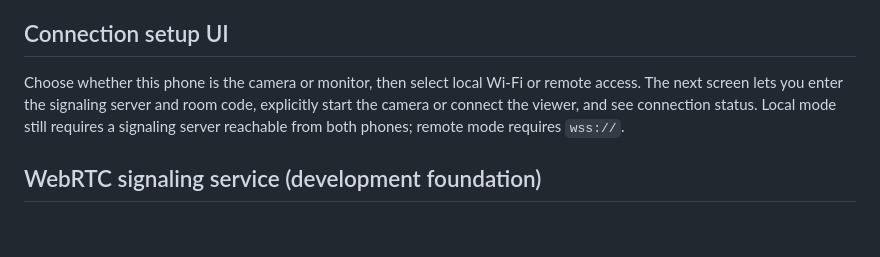
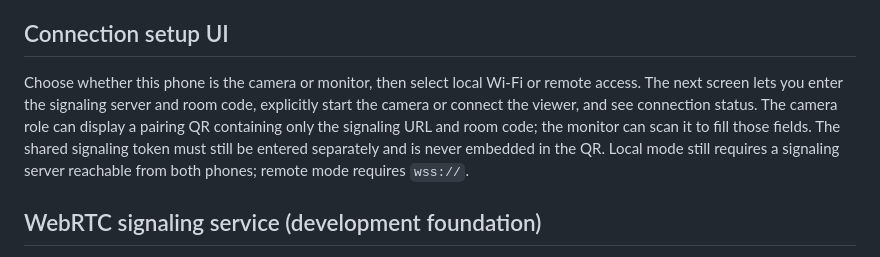
Before and after one commit to romabattleroyale/Roma-BRT, a Markdown page: README.md, the part around the change. Rendered like a GitHub page; blank space fills up the shorter version.

Commit message:
Document QR-based session setup

```diff
--- a/README.md
+++ b/README.md
@@ -45,7 +45,7 @@ The GitHub Actions workflow checks the code and builds an APK artifact. Configur
 
 
 ## Connection setup UI
-Choose whether this phone is the camera or monitor, then select local Wi-Fi or remote access. The next screen lets you enter the signaling server and room code, explicitly start the camera or connect the viewer, and see connection status. Local mode still requires a signaling server reachable from both phones; remote mode requires `wss://`.
+Choose whether this phone is the camera or monitor, then select local Wi-Fi or remote access. The next screen lets you enter the signaling server and room code, explicitly start the camera or connect the viewer, and see connection status. The camera role can display a pairing QR containing only the signaling URL and room code; the monitor can scan it to fill those fields. The shared signaling token must still be entered separately and is never embedded in the QR. Local mode still requires a signaling server reachable from both phones; remote mode requires `wss://`.
 
 
 ## WebRTC signaling service (development foundation)
```
